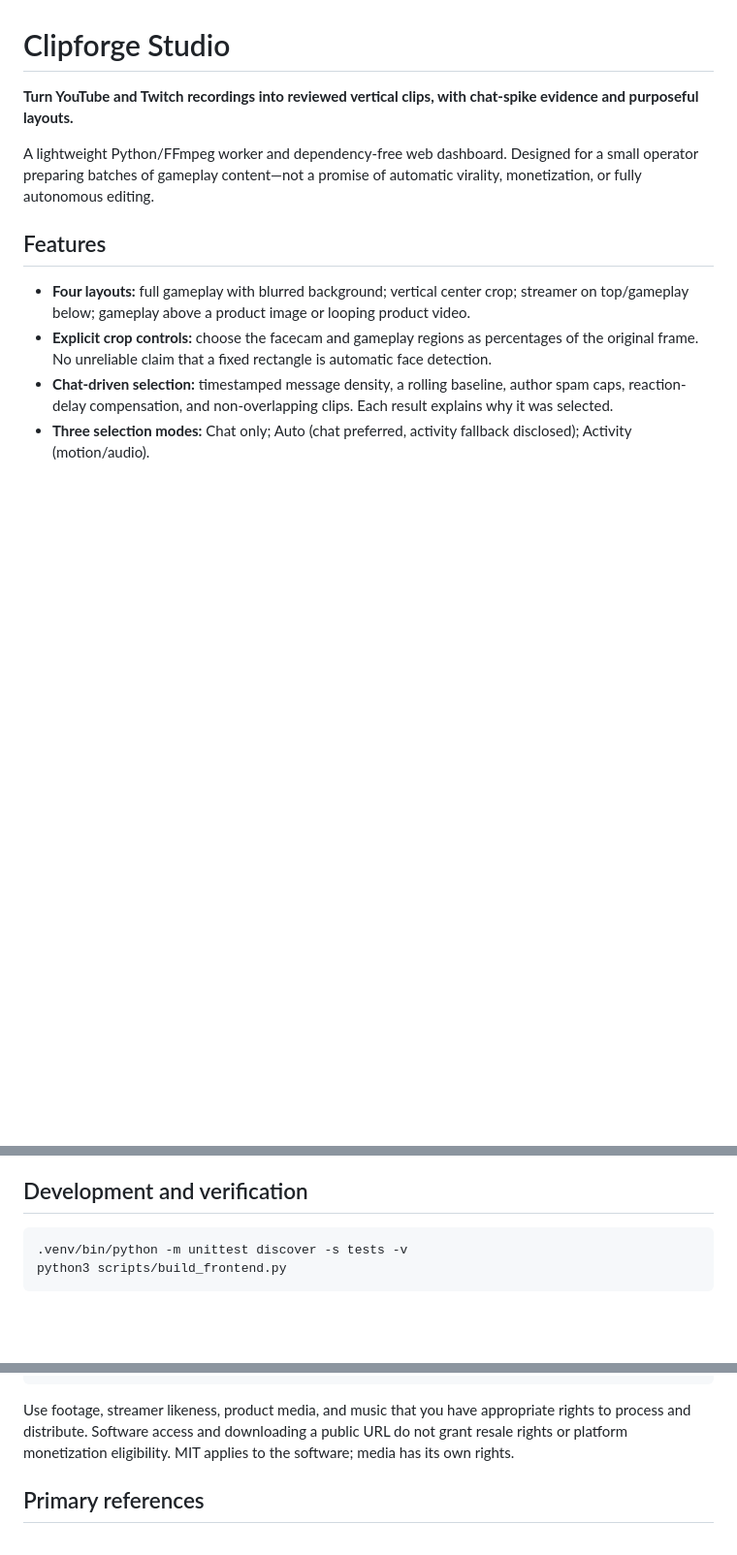
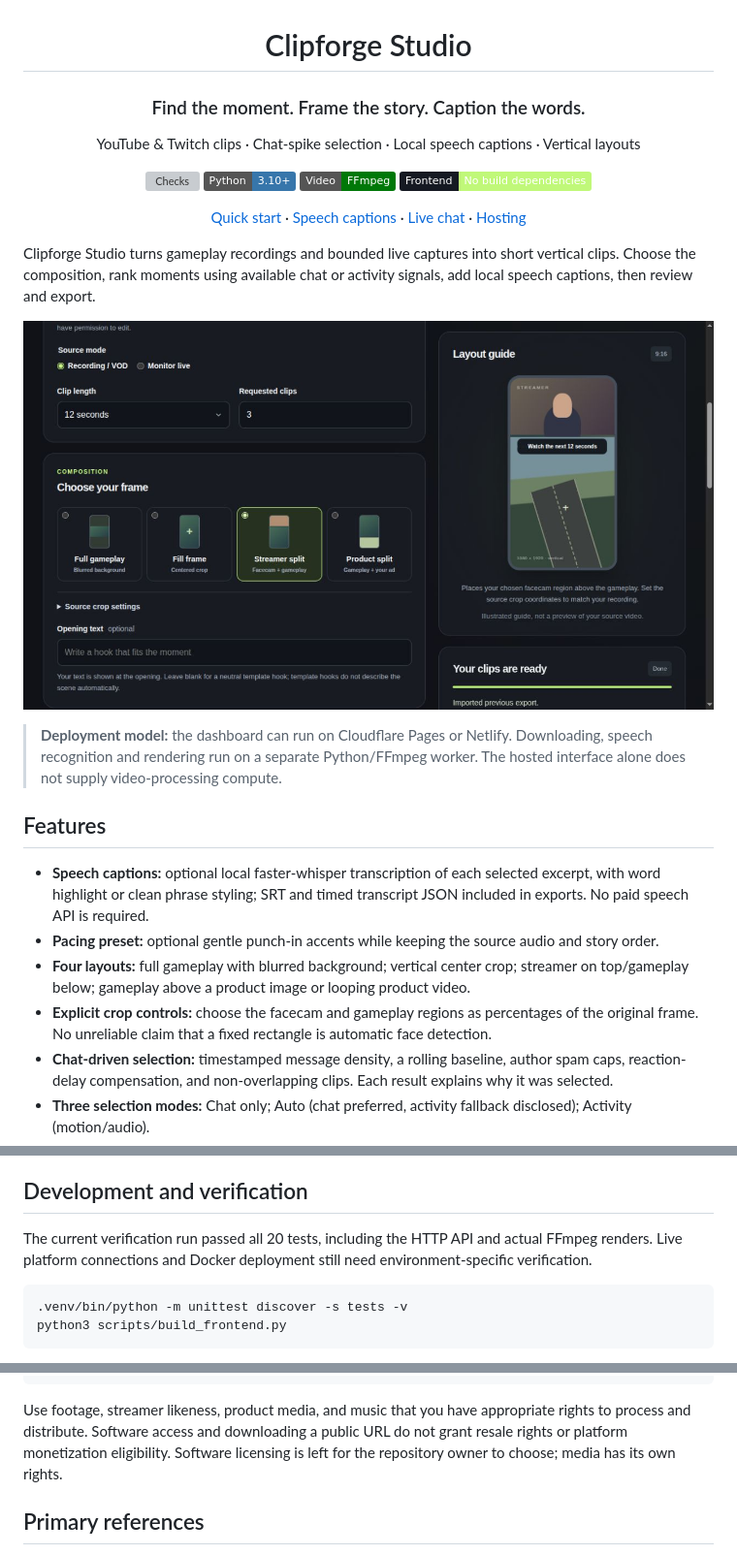
Before and after one commit to XidanAbds29/clipforge-studio, a Markdown page: README.md, 3 parts joined by grey strips. Shown at 97% size. GitHub-like rendering; pictures changed too: docs/studio.png (added); badges without logos; blank space fills up the shorter version; grey boxes are pictures that could not be loaded.

Commit message:
Polish README with Studio preview, captions and deployment guide

````diff
--- a/README.md
+++ b/README.md
@@ -1,11 +3,28 @@
 # Clipforge Studio
 
-**Turn YouTube and Twitch recordings into reviewed vertical clips, with chat-spike evidence and purposeful layouts.**
+### Find the moment. Frame the story. Caption the words.
 
-A lightweight Python/FFmpeg worker and dependency-free web dashboard. Designed for a small operator preparing batches of gameplay content—not a promise of automatic virality, monetization, or fully autonomous editing.
+YouTube & Twitch clips · Chat-spike selection · Local speech captions · Vertical layouts
+
+[![Checks](https://github.com/XidanAbds29/clipforge-studio/actions/workflows/ci.yml/badge.svg)](https://github.com/XidanAbds29/clipforge-studio/actions/workflows/ci.yml)
+![Python](https://img.shields.io/badge/Python-3.10%2B-3776AB?logo=python&logoColor=white)
+![FFmpeg](https://img.shields.io/badge/Video-FFmpeg-007808?logo=ffmpeg&logoColor=white)
+![Frontend](https://img.shields.io/badge/Frontend-No_build_dependencies-C0F879?labelColor=151922)
+
+[Quick start](#quick-start) · [Speech captions](#speech-captions-and-editing) · [Live chat](#live-chat-credentials) · [Hosting](#hosting-free-frontend-separate-video-worker)
+
+</div>
+
+Clipforge Studio turns gameplay recordings and bounded live captures into short vertical clips. Choose the composition, rank moments using available chat or activity signals, add local speech captions, then review and export.
+
+![Clipforge Studio composition controls](docs/studio.png)
+
+> **Deployment model:** the dashboard can run on Cloudflare Pages or Netlify. Downloading, speech recognition and rendering run on a separate Python/FFmpeg worker. The hosted interface alone does not supply video-processing compute.
 
 ## Features
 
+- **Speech captions:** optional local faster-whisper transcription of each selected excerpt, with word highlight or clean phrase styling; SRT and timed transcript JSON included in exports. No paid speech API is required.
+- **Pacing preset:** optional gentle punch-in accents while keeping the source audio and story order.
 - **Four layouts:** full gameplay with blurred background; vertical center crop; streamer on top/gameplay below; gameplay above a product image or looping product video.
 - **Explicit crop controls:** choose the facecam and gameplay regions as percentages of the original frame. No unreliable claim that a fixed rectangle is automatic face detection.
 - **Chat-driven selection:** timestamped message density, a rolling baseline, author spam caps, reaction-delay compensation, and non-overlapping clips. Each result explains why it was selected.
@@ -181,6 +216,8 @@ Remote API requests use `Authorization: Bearer <worker-token>`. Media is fetched
 
 ## Development and verification
 
+The current verification run passed all 20 tests, including the HTTP API and actual FFmpeg renders. Live platform connections and Docker deployment still need environment-specific verification.
+
 ```bash
 .venv/bin/python -m unittest discover -s tests -v
 python3 scripts/build_frontend.py
@@ -205,7 +242,7 @@ Dockerfile             separate video worker
 .github/workflows/ci.yml
 ```
 
-Use footage, streamer likeness, product media, and music that you have appropriate rights to process and distribute. Software access and downloading a public URL do not grant resale rights or platform monetization eligibility. MIT applies to the software; media has its own rights.
+Use footage, streamer likeness, product media, and music that you have appropriate rights to process and distribute. Software access and downloading a public URL do not grant resale rights or platform monetization eligibility. Software licensing is left for the repository owner to choose; media has its own rights.
 
 ## Primary references
 
````
Also changed, not shown: other parts of README.md (+19 -1 lines).
